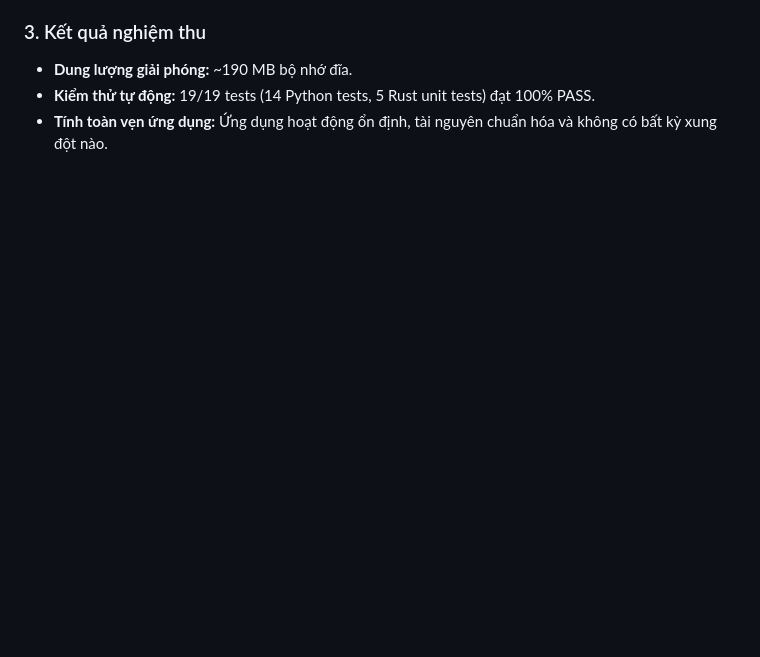
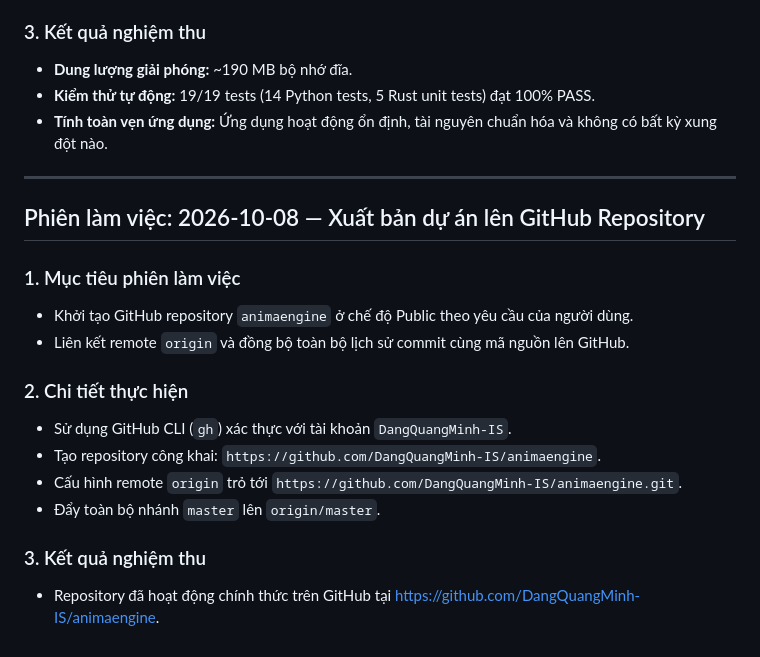
Before and after one commit to DangQuangMinh-IS/animaengine, a Markdown page: ACTIVITY_LOG.md, the part around the change. GitHub-like rendering; blank space fills up the shorter version.

Commit message:
docs: record GitHub repository creation and initial push in ACTIVITY_LOG.md

```diff
--- a/ACTIVITY_LOG.md
+++ b/ACTIVITY_LOG.md
@@ -214,3 +214,20 @@ Tài liệu này lưu trữ lịch sử các sự kiện, phiên làm việc, l
 - **Dung lượng giải phóng:** ~190 MB bộ nhớ đĩa.
 - **Kiểm thử tự động:** 19/19 tests (14 Python tests, 5 Rust unit tests) đạt 100% PASS.
 - **Tính toàn vẹn ứng dụng:** Ứng dụng hoạt động ổn định, tài nguyên chuẩn hóa và không có bất kỳ xung đột nào.
+
+---
+
+## Phiên làm việc: 2026-10-08 — Xuất bản dự án lên GitHub Repository
+
+### 1. Mục tiêu phiên làm việc
+- Khởi tạo GitHub repository `animaengine` ở chế độ Public theo yêu cầu của người dùng.
+- Liên kết remote `origin` và đồng bộ toàn bộ lịch sử commit cùng mã nguồn lên GitHub.
+
+### 2. Chi tiết thực hiện
+- Sử dụng GitHub CLI (`gh`) xác thực với tài khoản `DangQuangMinh-IS`.
+- Tạo repository công khai: `https://github.com/DangQuangMinh-IS/animaengine`.
+- Cấu hình remote `origin` trỏ tới `https://github.com/DangQuangMinh-IS/animaengine.git`.
+- Đẩy toàn bộ nhánh `master` lên `origin/master`.
+
+### 3. Kết quả nghiệm thu
+- Repository đã hoạt động chính thức trên GitHub tại [https://github.com/DangQuangMinh-IS/animaengine](https://github.com/DangQuangMinh-IS/animaengine).
```
